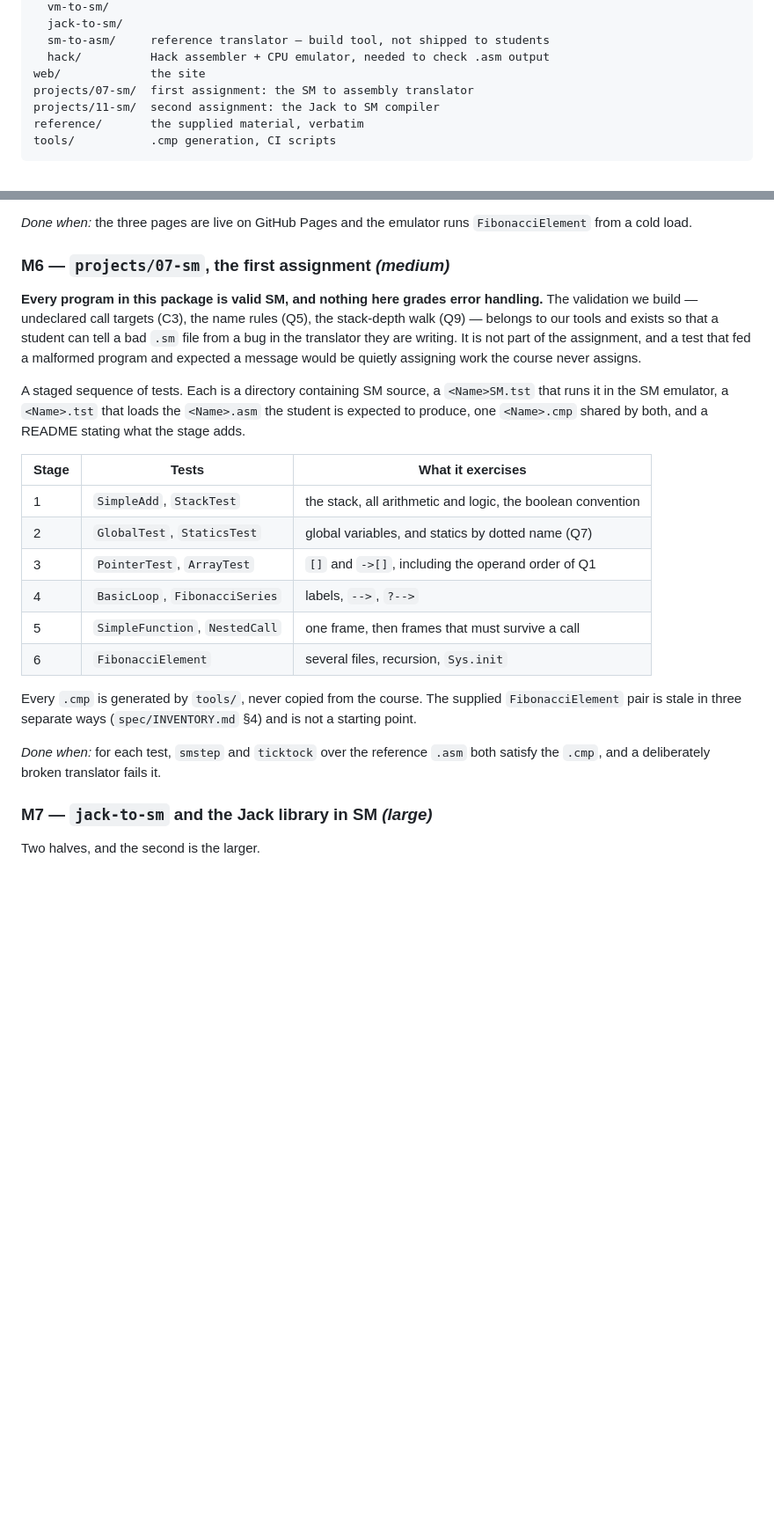
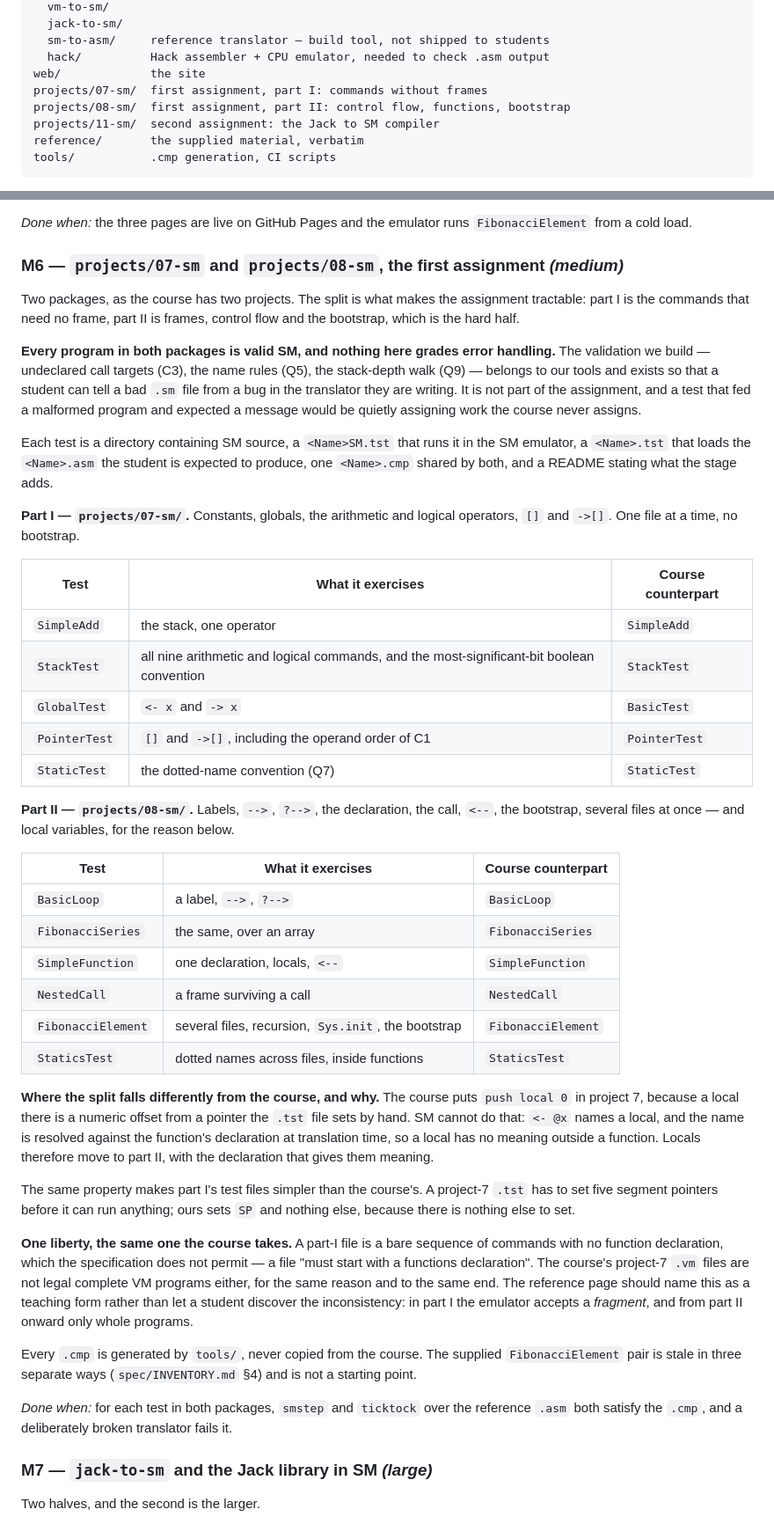
Before and after one commit to Rami5743/SM, a Markdown page: PLAN.md, 2 parts joined by grey strips. Shown at 88% size. GitHub-like rendering; blank space fills up the shorter version.

Commit message:
Split the first assignment into parts I and II, as the course does
The plan had one package covering both projects 7 and 8, which erases
the split that makes the assignment tractable: part I is the commands
that need no frame, part II is frames, control flow and the bootstrap.
Now projects/07-sm and projects/08-sm, with each test named after its
course counterpart.

The split falls in a slightly different place, for a reason worth
stating: the course puts push local 0 in project 7, because a local
there is a numeric offset from a pointer the .tst sets by hand. In SM
a local is a name resolved against the function's declaration, so it
has no meaning outside a function and moves to part II.

The same property makes part I's test scripts simpler -- they set SP
and nothing else, where the course's set five segment pointers.

Also noted: a part-I file is a bare command sequence with no
declaration, which the specification does not permit. The course takes
the same liberty in project 7. The reference page should name it as a
teaching form rather than leave a student to find the inconsistency.

Co-Authored-By: Claude Opus 5 <noreply@anthropic.com>
Claude-Session: https://claude.ai/code/session_01CEVuEdRjYePtYYG4eMyyZH

```diff
--- a/PLAN.md
+++ b/PLAN.md
@@ -96,7 +98,8 @@ packages/
   sm-to-asm/     reference translator — build tool, not shipped to students
   hack/          Hack assembler + CPU emulator, needed to check .asm output
 web/             the site
-projects/07-sm/  first assignment: the SM to assembly translator
+projects/07-sm/  first assignment, part I: commands without frames
+projects/08-sm/  first assignment, part II: control flow, functions, bootstrap
 projects/11-sm/  second assignment: the Jack to SM compiler
 reference/       the supplied material, verbatim
 tools/           .cmp generation, CI scripts
@@ -211,9 +214,13 @@ highlights the current line.
 *Done when:* the three pages are live on GitHub Pages and the emulator runs
 `FibonacciElement` from a cold load.
 
-### M6 — `projects/07-sm`, the first assignment *(medium)*
+### M6 — `projects/07-sm` and `projects/08-sm`, the first assignment *(medium)*
 
-**Every program in this package is valid SM, and nothing here grades error
+Two packages, as the course has two projects. The split is what makes the
+assignment tractable: part I is the commands that need no frame, part II is
+frames, control flow and the bootstrap, which is the hard half.
+
+**Every program in both packages is valid SM, and nothing here grades error
 handling.** The validation we build — undeclared call targets (C3), the name
 rules (Q5), the stack-depth walk (Q9) — belongs to our tools and exists so that
 a student can tell a bad `.sm` file from a bug in the translator they are
@@ -221,26 +228,61 @@ writing. It is not part of the assignment, and a test that fed a malformed
 program and expected a message would be quietly assigning work the course never
 assigns.
 
-A staged sequence of tests. Each is a directory containing SM source, a
-`<Name>SM.tst` that runs it in the SM emulator, a `<Name>.tst` that loads the
-`<Name>.asm` the student is expected to produce, one `<Name>.cmp` shared by
-both, and a README stating what the stage adds.
+Each test is a directory containing SM source, a `<Name>SM.tst` that runs it in
+the SM emulator, a `<Name>.tst` that loads the `<Name>.asm` the student is
+expected to produce, one `<Name>.cmp` shared by both, and a README stating what
+the stage adds.
 
-| Stage | Tests | What it exercises |
+**Part I — `projects/07-sm/`.** Constants, globals, the arithmetic and logical
+operators, `[]` and `->[]`. One file at a time, no bootstrap.
+
+| Test | What it exercises | Course counterpart |
 |---|---|---|
-| 1 | `SimpleAdd`, `StackTest` | the stack, all arithmetic and logic, the boolean convention |
-| 2 | `GlobalTest`, `StaticsTest` | global variables, and statics by dotted name (Q7) |
-| 3 | `PointerTest`, `ArrayTest` | `[]` and `->[]`, including the operand order of Q1 |
-| 4 | `BasicLoop`, `FibonacciSeries` | labels, `-->`, `?-->` |
-| 5 | `SimpleFunction`, `NestedCall` | one frame, then frames that must survive a call |
-| 6 | `FibonacciElement` | several files, recursion, `Sys.init` |
+| `SimpleAdd` | the stack, one operator | `SimpleAdd` |
+| `StackTest` | all nine arithmetic and logical commands, and the most-significant-bit boolean convention | `StackTest` |
+| `GlobalTest` | `<- x` and `-> x` | `BasicTest` |
+| `PointerTest` | `[]` and `->[]`, including the operand order of C1 | `PointerTest` |
+| `StaticTest` | the dotted-name convention (Q7) | `StaticTest` |
+
+**Part II — `projects/08-sm/`.** Labels, `-->`, `?-->`, the declaration, the
+call, `<--`, the bootstrap, several files at once — and local variables, for the
+reason below.
+
+| Test | What it exercises | Course counterpart |
+|---|---|---|
+| `BasicLoop` | a label, `-->`, `?-->` | `BasicLoop` |
+| `FibonacciSeries` | the same, over an array | `FibonacciSeries` |
+| `SimpleFunction` | one declaration, locals, `<--` | `SimpleFunction` |
+| `NestedCall` | a frame surviving a call | `NestedCall` |
+| `FibonacciElement` | several files, recursion, `Sys.init`, the bootstrap | `FibonacciElement` |
+| `StaticsTest` | dotted names across files, inside functions | `StaticsTest` |
+
+**Where the split falls differently from the course, and why.** The course puts
+`push local 0` in project 7, because a local there is a numeric offset from a
+pointer the `.tst` file sets by hand. SM cannot do that: `<- @x` names a local,
+and the name is resolved against the function's declaration at translation time,
+so a local has no meaning outside a function. Locals therefore move to part II,
+with the declaration that gives them meaning.
+
+The same property makes part I's test files simpler than the course's. A
+project-7 `.tst` has to set five segment pointers before it can run anything;
+ours sets `SP` and nothing else, because there is nothing else to set.
+
+**One liberty, the same one the course takes.** A part-I file is a bare sequence
+of commands with no function declaration, which the specification does not
+permit — a file "must start with a functions declaration". The course's
+project-7 `.vm` files are not legal complete VM programs either, for the same
+reason and to the same end. The reference page should name this as a teaching
+form rather than let a student discover the inconsistency: in part I the
+emulator accepts a *fragment*, and from part II onward only whole programs.
 
 Every `.cmp` is generated by `tools/`, never copied from the course. The
 supplied `FibonacciElement` pair is stale in three separate ways
 (`spec/INVENTORY.md` §4) and is not a starting point.
 
-*Done when:* for each test, `smstep` and `ticktock` over the reference `.asm`
-both satisfy the `.cmp`, and a deliberately broken translator fails it.
+*Done when:* for each test in both packages, `smstep` and `ticktock` over the
+reference `.asm` both satisfy the `.cmp`, and a deliberately broken translator
+fails it.
 
 ### M7 — `jack-to-sm` and the Jack library in SM *(large)*
 
```
Also changed, not shown: other parts of PLAN.md (+15 -13 lines).
